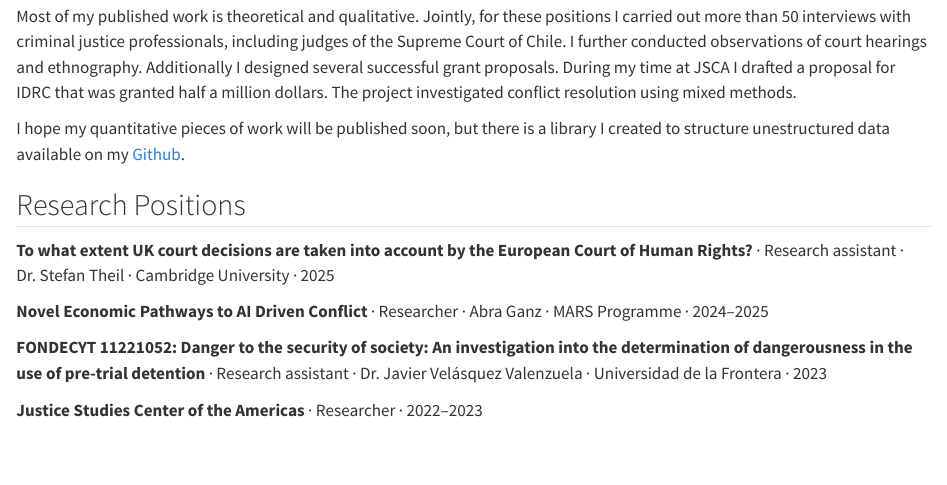
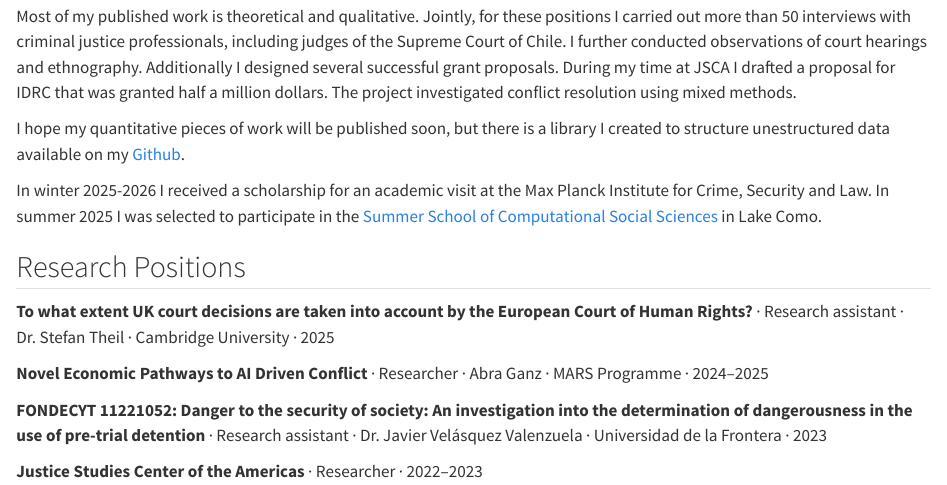
Before and after one commit to NcabreraM/NcabreraM, a Quarto document (research.qmd): the page in a window 1100 px wide, from 190 px down. Rendered offline with R 4.5, knitr and Pandoc in place of Quarto, with nearby package versions.

Commit message:
initial commit

```diff
--- a/research.qmd
+++ b/research.qmd
@@ -16,6 +16,9 @@ My work as a researcher started right after finishing my law degree, and my firs
 Most of my published work is theoretical and qualitative. Jointly, for these positions I carried out more than 50 interviews with criminal justice professionals, including judges of the Supreme Court of Chile. I further conducted observations of court hearings and ethnography. Additionally I designed several successful grant proposals. During my time at JSCA I drafted a proposal for IDRC that was granted half a million dollars. The project investigated conflict resolution using mixed methods.
 
 I hope my quantitative pieces of work will be published soon, but there is a library I created to structure unestructured data available on my [Github](https://github.com/NcabreraM/pasqui/tree/master).
+
+
+In winter 2025-2026 I received a scholarship for an academic visit at the Max Planck Institute for Crime, Security and Law. In summer 2025 I was selected to participate in the [Summer School of Computational Social Sciences](https://sicss.io/2025/lake-como/) in Lake Como.
 
 ## Research Positions
 
```
Also changed, not shown: .quarto/idx/research.qmd.json, docs/search.json, 4 other files.
